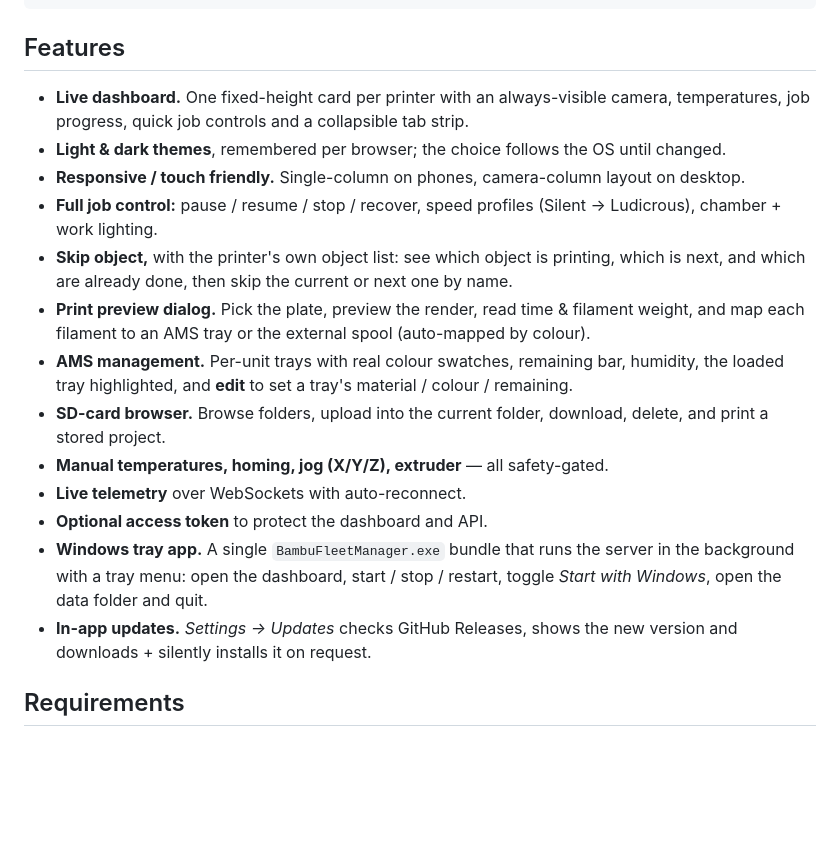
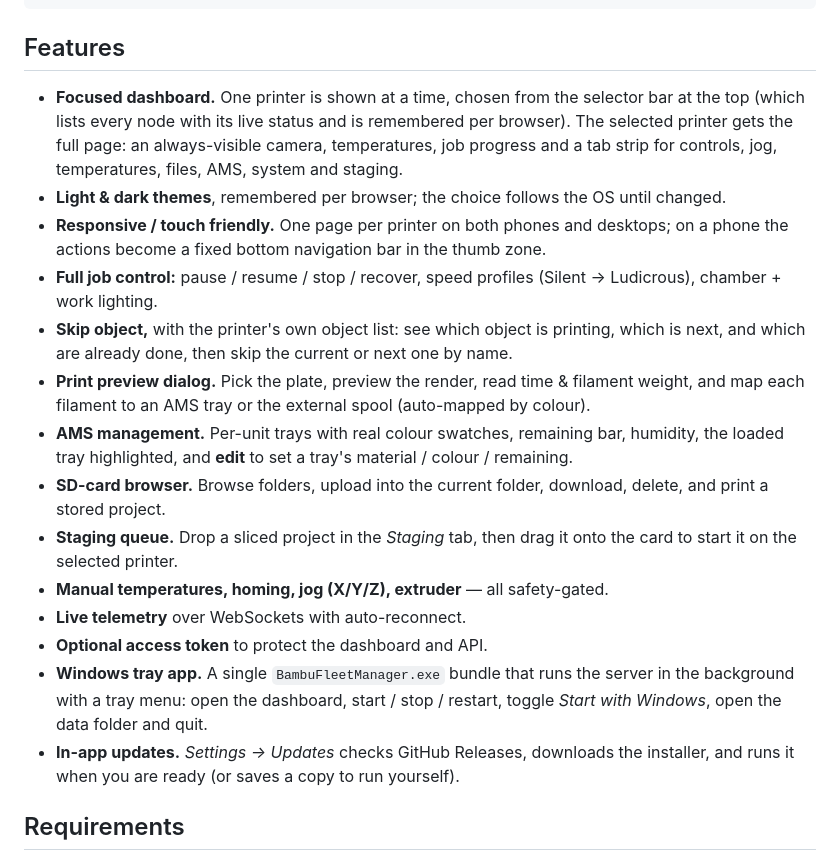
Before and after one commit to JagerWayne/BambuFleetManager, a Markdown page: README.md, the part around the change. GitHub-like rendering; blank space fills up the shorter version.

```diff
--- a/README.md
+++ b/README.md
@@ -18,10 +18,13 @@ Browser ──REST/WS──► FastAPI ──MQTTS 8883──► printers
 
 ## Features
 
-- **Live dashboard.** One fixed-height card per printer with an always-visible camera,
-  temperatures, job progress, quick job controls and a collapsible tab strip.
+- **Focused dashboard.** One printer is shown at a time, chosen from the selector bar at
+  the top (which lists every node with its live status and is remembered per browser). The
+  selected printer gets the full page: an always-visible camera, temperatures, job progress
+  and a tab strip for controls, jog, temperatures, files, AMS, system and staging.
 - **Light & dark themes**, remembered per browser; the choice follows the OS until changed.
-- **Responsive / touch friendly.** Single-column on phones, camera-column layout on desktop.
+- **Responsive / touch friendly.** One page per printer on both phones and desktops; on a
+  phone the actions become a fixed bottom navigation bar in the thumb zone.
 - **Full job control:** pause / resume / stop / recover, speed profiles (Silent → Ludicrous),
   chamber + work lighting.
 - **Skip object,** with the printer's own object list: see which object is printing, which is
@@ -32,14 +35,16 @@ Browser ──REST/WS──► FastAPI ──MQTTS 8883──► printers
   the loaded tray highlighted, and **edit** to set a tray's material / colour / remaining.
 - **SD-card browser.** Browse folders, upload into the current folder, download, delete,
   and print a stored project.
+- **Staging queue.** Drop a sliced project in the *Staging* tab, then drag it onto the card
+  to start it on the selected printer.
 - **Manual temperatures, homing, jog (X/Y/Z), extruder** — all safety-gated.
 - **Live telemetry** over WebSockets with auto-reconnect.
 - **Optional access token** to protect the dashboard and API.
 - **Windows tray app.** A single `BambuFleetManager.exe` bundle that runs the server in
   the background with a tray menu: open the dashboard, start / stop / restart, toggle
   *Start with Windows*, open the data folder and quit.
-- **In-app updates.** *Settings → Updates* checks GitHub Releases, shows the new version
-  and downloads + silently installs it on request.
+- **In-app updates.** *Settings → Updates* checks GitHub Releases, downloads the installer,
+  and runs it when you are ready (or saves a copy to run yourself).
 
 ## Requirements
 
```
Also changed, not shown: AGENTS.md (+18 -6 lines).
